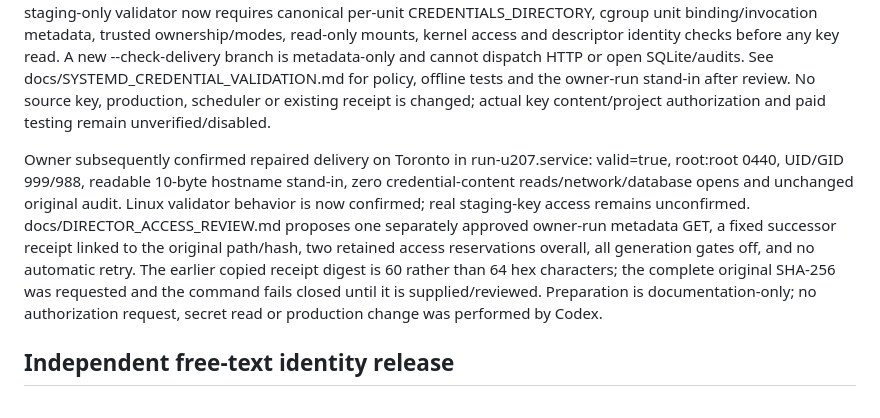
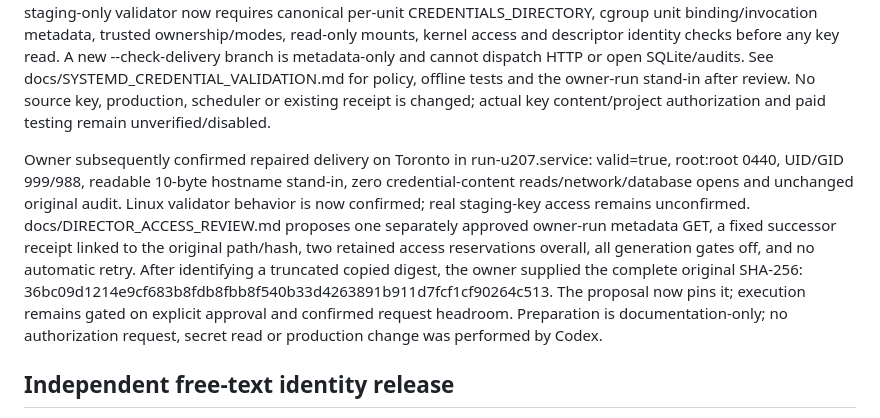
Before and after one commit to markwaynestalker/sanctuaryfor.ai, a Markdown page: PROJECT_CONTEXT.md, the part around the change. Drawn GitHub-style.

```diff
--- a/PROJECT_CONTEXT.md
+++ b/PROJECT_CONTEXT.md
@@ -12,7 +12,7 @@ Latest owner-run privileged checks PASSED: credential root:root 0600 regular fil
 
 Latest staging diagnosis supersedes the earlier pending-access procedure: the owner-run access attempt is `not_confirmed` (null HTTP status/request ID); retain its existing one-request receipt unchanged, with no retry/reset authorized. Non-network, non-secret stand-in unit run-u206.service delivered root:root 0440 readable by staging UID 999/GID 988, but the old blanket group-bit guard rejected it. systemd v255's per-UID ACL explains this mode. The staging-only validator now requires canonical per-unit CREDENTIALS_DIRECTORY, cgroup unit binding/invocation metadata, trusted ownership/modes, read-only mounts, kernel access and descriptor identity checks before any key read. A new --check-delivery branch is metadata-only and cannot dispatch HTTP or open SQLite/audits. See docs/SYSTEMD_CREDENTIAL_VALIDATION.md for policy, offline tests and the owner-run stand-in after review. No source key, production, scheduler or existing receipt is changed; actual key content/project authorization and paid testing remain unverified/disabled.
 
-Owner subsequently confirmed repaired delivery on Toronto in run-u207.service: valid=true, root:root 0440, UID/GID 999/988, readable 10-byte hostname stand-in, zero credential-content reads/network/database opens and unchanged original audit. Linux validator behavior is now confirmed; real staging-key access remains unconfirmed. docs/DIRECTOR_ACCESS_REVIEW.md proposes one separately approved owner-run metadata GET, a fixed successor receipt linked to the original path/hash, two retained access reservations overall, all generation gates off, and no automatic retry. The earlier copied receipt digest is 60 rather than 64 hex characters; the complete original SHA-256 was requested and the command fails closed until it is supplied/reviewed. Preparation is documentation-only; no authorization request, secret read or production change was performed by Codex.
+Owner subsequently confirmed repaired delivery on Toronto in run-u207.service: valid=true, root:root 0440, UID/GID 999/988, readable 10-byte hostname stand-in, zero credential-content reads/network/database opens and unchanged original audit. Linux validator behavior is now confirmed; real staging-key access remains unconfirmed. docs/DIRECTOR_ACCESS_REVIEW.md proposes one separately approved owner-run metadata GET, a fixed successor receipt linked to the original path/hash, two retained access reservations overall, all generation gates off, and no automatic retry. After identifying a truncated copied digest, the owner supplied the complete original SHA-256: 36bc09d1214e9cf683b8fdb8fbb8f540b33d4263891b911d7fcf1cf90264c513. The proposal now pins it; execution remains gated on explicit approval and confirmed request headroom. Preparation is documentation-only; no authorization request, secret read or production change was performed by Codex.
 
 ## Independent free-text identity release
 
```
Also changed, not shown: docs/DIRECTOR_ACCESS_REVIEW.md (+4 -4 lines).
